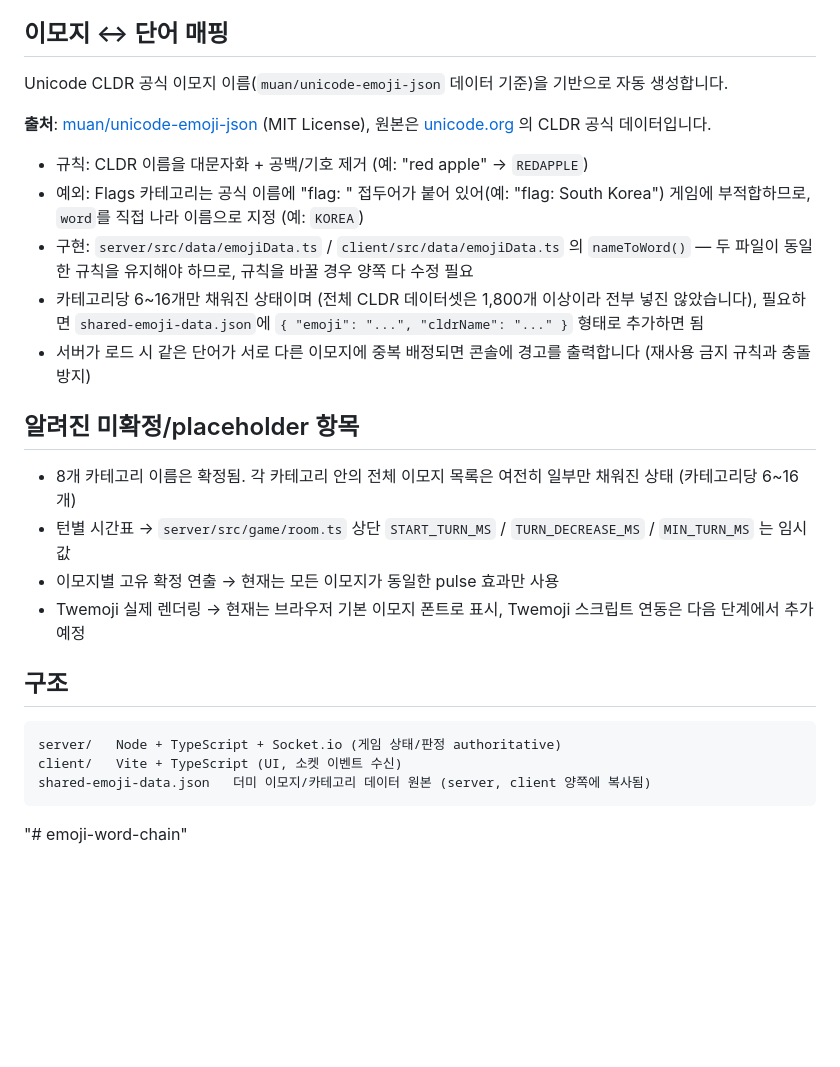
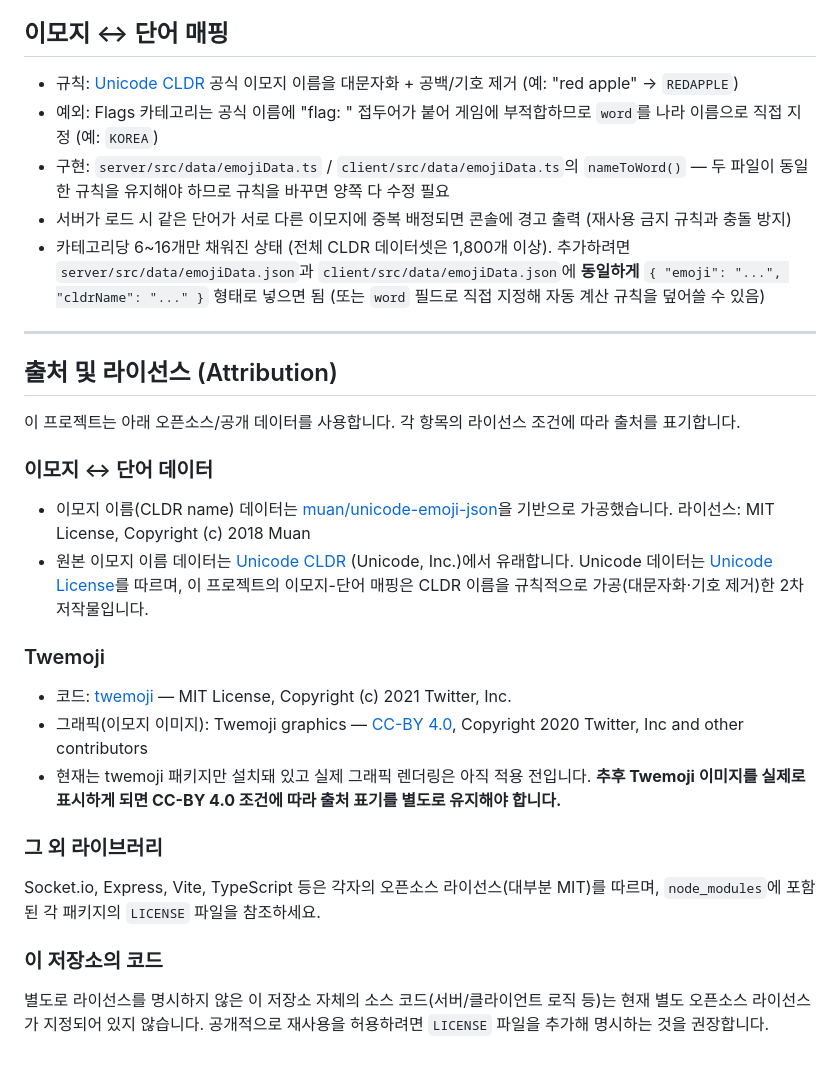
Before and after one commit to 1098hebird/emoji-word-chain, a Markdown page: README.md, the part around one of its changes. GitHub-like rendering; blank space fills up the shorter version.

````diff
--- a/README.md
+++ b/README.md
@@ -32,28 +76,31 @@ npm run dev         # http://localhost:5173 에서 Vite 개발 서버 실행
 
 ## 이모지 ↔ 단어 매핑
 
-Unicode CLDR 공식 이모지 이름(`muan/unicode-emoji-json` 데이터 기준)을 기반으로 자동 생성합니다.
+- 규칙: [Unicode CLDR](https://cldr.unicode.org/) 공식 이모지 이름을 대문자화 + 공백/기호 제거 (예: "red apple" → `REDAPPLE`)
+- 예외: Flags 카테고리는 공식 이름에 "flag: " 접두어가 붙어 게임에 부적합하므로 `word`를 나라 이름으로 직접 지정 (예: `KOREA`)
+- 구현: `server/src/data/emojiData.ts` / `client/src/data/emojiData.ts`의 `nameToWord()` — 두 파일이 동일한 규칙을 유지해야 하므로 규칙을 바꾸면 양쪽 다 수정 필요
+- 서버가 로드 시 같은 단어가 서로 다른 이모지에 중복 배정되면 콘솔에 경고 출력 (재사용 금지 규칙과 충돌 방지)
+- 카테고리당 6~16개만 채워진 상태 (전체 CLDR 데이터셋은 1,800개 이상). 추가하려면 `server/src/data/emojiData.json`과 `client/src/data/emojiData.json`에 **동일하게** `{ "emoji": "...", "cldrName": "..." }` 형태로 넣으면 됨 (또는 `word` 필드로 직접 지정해 자동 계산 규칙을 덮어쓸 수 있음)
 
-**출처**: [muan/unicode-emoji-json](https://github.com/muan/unicode-emoji-json) (MIT License), 원본은 [unicode.org](https://unicode.org/Public/emoji/) 의 CLDR 공식 데이터입니다.
+---
 
-- 규칙: CLDR 이름을 대문자화 + 공백/기호 제거 (예: "red apple" → `REDAPPLE`)
-- 예외: Flags 카테고리는 공식 이름에 "flag: " 접두어가 붙어 있어(예: "flag: South Korea") 게임에 부적합하므로, `word`를 직접 나라 이름으로 지정 (예: `KOREA`)
-- 구현: `server/src/data/emojiData.ts` / `client/src/data/emojiData.ts` 의 `nameToWord()` — 두 파일이 동일한 규칙을 유지해야 하므로, 규칙을 바꿀 경우 양쪽 다 수정 필요
-- 카테고리당 6~16개만 채워진 상태이며 (전체 CLDR 데이터셋은 1,800개 이상이라 전부 넣진 않았습니다), 필요하면 `shared-emoji-data.json`에 `{ "emoji": "...", "cldrName": "..." }` 형태로 추가하면 됨
-- 서버가 로드 시 같은 단어가 서로 다른 이모지에 중복 배정되면 콘솔에 경고를 출력합니다 (재사용 금지 규칙과 충돌 방지)
+## 출처 및 라이선스 (Attribution)
 
-## 알려진 미확정/placeholder 항목
+이 프로젝트는 아래 오픈소스/공개 데이터를 사용합니다. 각 항목의 라이선스 조건에 따라 출처를 표기합니다.
 
-- 8개 카테고리 이름은 확정됨. 각 카테고리 안의 전체 이모지 목록은 여전히 일부만 채워진 상태 (카테고리당 6~16개)
-- 턴별 시간표 → `server/src/game/room.ts` 상단 `START_TURN_MS` / `TURN_DECREASE_MS` / `MIN_TURN_MS` 는 임시값
-- 이모지별 고유 확정 연출 → 현재는 모든 이모지가 동일한 pulse 효과만 사용
-- Twemoji 실제 렌더링 → 현재는 브라우저 기본 이모지 폰트로 표시, Twemoji 스크립트 연동은 다음 단계에서 추가 예정
+### 이모지 ↔ 단어 데이터
+- 이모지 이름(CLDR name) 데이터는 [muan/unicode-emoji-json](https://github.com/muan/unicode-emoji-json)을 기반으로 가공했습니다.
+  라이선스: MIT License, Copyright (c) 2018 Muan
+- 원본 이모지 이름 데이터는 [Unicode CLDR](https://unicode.org/Public/emoji/) (Unicode, Inc.)에서 유래합니다.
+  Unicode 데이터는 [Unicode License](https://www.unicode.org/license.txt)를 따르며, 이 프로젝트의 이모지-단어 매핑은 CLDR 이름을 규칙적으로 가공(대문자화·기호 제거)한 2차 저작물입니다.
 
-## 구조
+### Twemoji
+- 코드: [twemoji](https://github.com/twitter/twemoji) — MIT License, Copyright (c) 2021 Twitter, Inc.
+- 그래픽(이모지 이미지): Twemoji graphics — [CC-BY 4.0](https://creativecommons.org/licenses/by/4.0/), Copyright 2020 Twitter, Inc and other contributors
+- 현재는 twemoji 패키지만 설치돼 있고 실제 그래픽 렌더링은 아직 적용 전입니다. **추후 Twemoji 이미지를 실제로 표시하게 되면 CC-BY 4.0 조건에 따라 출처 표기를 별도로 유지해야 합니다.**
 
-```
-server/   Node + TypeScript + Socket.io (게임 상태/판정 authoritative)
-client/   Vite + TypeScript (UI, 소켓 이벤트 수신)
-shared-emoji-data.json   더미 이모지/카테고리 데이터 원본 (server, client 양쪽에 복사됨)
-```
-"# emoji-word-chain"
+### 그 외 라이브러리
+Socket.io, Express, Vite, TypeScript 등은 각자의 오픈소스 라이선스(대부분 MIT)를 따르며, `node_modules`에 포함된 각 패키지의 `LICENSE` 파일을 참조하세요.
+
+### 이 저장소의 코드
+별도로 라이선스를 명시하지 않은 이 저장소 자체의 소스 코드(서버/클라이언트 로직 등)는 현재 별도 오픈소스 라이선스가 지정되어 있지 않습니다. 공개적으로 재사용을 허용하려면 `LICENSE` 파일을 추가해 명시하는 것을 권장합니다.
````
Also changed, not shown: other parts of README.md (+64 -20 lines).
